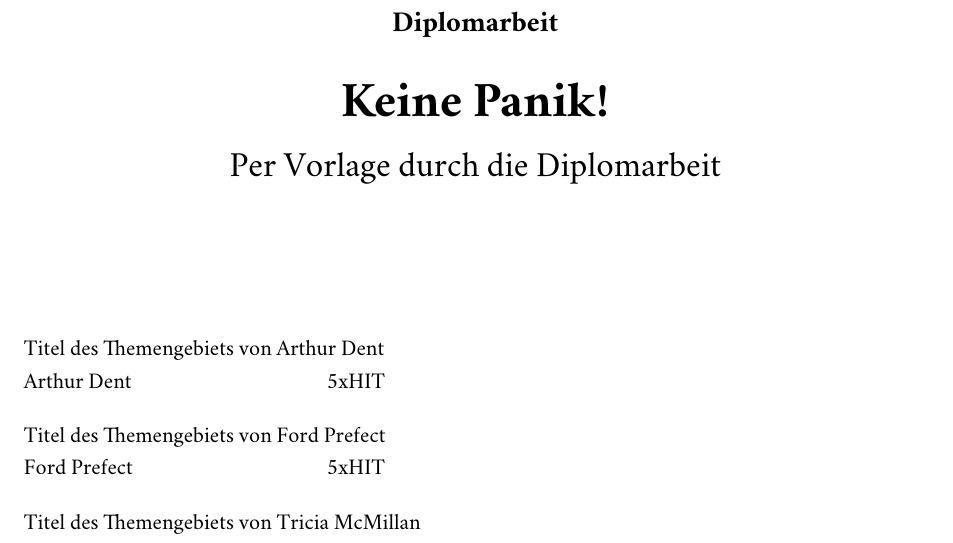
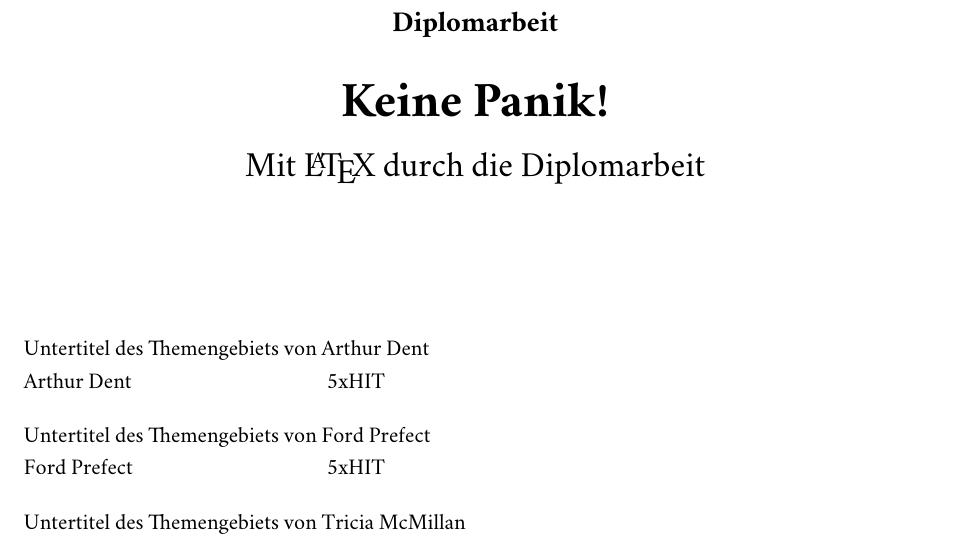
Before and after one commit to TGM-HIT/diploma-thesis, a LaTeX thesis (main.tex): part of page 1 of 29, cut so that both start at the same text. Compiled offline with pdfLaTeX.

```diff
--- a/main.tex
+++ b/main.tex
@@ -2,12 +2,12 @@
 % Required
 \title{Keine Panik!}
 % Authors
-\author{Arthur Dent}{5xHIT}{Titel des Themengebiets von Arthur Dent}
-\author{Ford Prefect}{5xHIT}{Titel des Themengebiets von Ford Prefect}
-\author{Tricia McMillan}{5xHIT}{Titel des Themengebiets von Tricia McMillan}
-\author{Zaphod Beeblebrox}{5xHIT}{Titel des Themengebiets von Zaphod Beeblebrox}
+\author{Arthur Dent}{5xHIT}{Untertitel des Themengebiets von Arthur Dent}
+\author{Ford Prefect}{5xHIT}{Untertitel des Themengebiets von Ford Prefect}
+\author{Tricia McMillan}{5xHIT}{Untertitel des Themengebiets von Tricia McMillan}
+\author{Zaphod Beeblebrox}{5xHIT}{Untertitel des Themengebiets von Zaphod Beeblebrox}
 % Optional
-\mysubtitle{Per Vorlage durch die Diplomarbeit}
+\mysubtitle{Mit {\LaTeX} durch die Diplomarbeit}
 \myteacher{DSc MSc Deep Thought}
 % \mylanguage{english}				% Set thesis language to english
 % \setcode{frame=single} 			% Add a frame to codes
```
Also changed, not shown: main.pdf.
